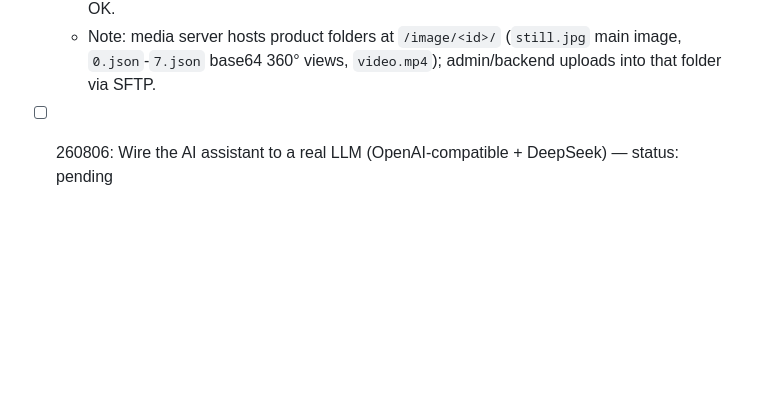
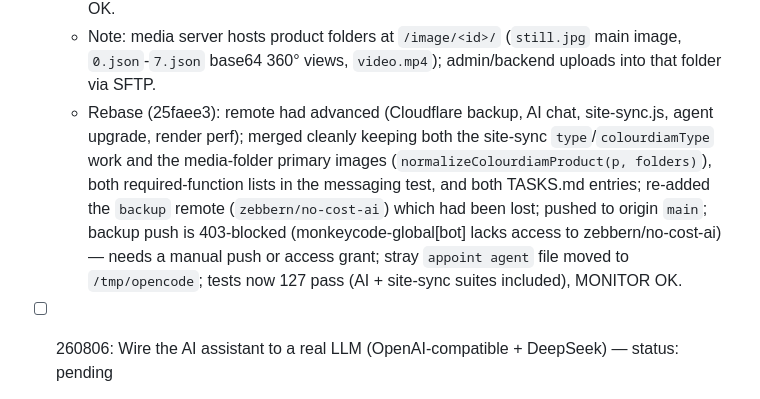
Before and after one commit to dhruvalshah3557-droid/whatsapp-automation, a Markdown page: TASKS.md, the part around the change. Rendered like a GitHub page; blank space fills up the shorter version.

Commit message:
docs(tasks): record merge/rebase resolution + backup remote re-add
Co-authored-by: monkeycode-ai <monkeycode-ai@chaitin.com>
Co-authored-by: monkeycode-ai <monkeycode-ai@chaitin.com>

```diff
--- a/TASKS.md
+++ b/TASKS.md
@@ -103,6 +103,7 @@ This file is the single source of truth for task status. A fresh session reads t
 - [x] 260807: Full-catalogue images from media.colourdiamhk.com + new text chat — status: finished
   - Done: `/api/products` (server + worker) now fetches all 7 pages of the ColourDiam catalogue (641 products) instead of just page 1; primary image becomes `https://media.colourdiamhk.com/image/<id>/still.jpg` when the product has a media folder (index parsed from `media.colourdiamhk.com/image/`), else falls back to the feed path; product coverage went from 32/100 → 614/641 with loadable images; added a `newTextChat()` button (the + icon in the sidebar) that creates a local test chat so messaging can be checked without waiting for webhook events; 75 tests pass, MONITOR OK.
   - Note: media server hosts product folders at `/image/<id>/` (`still.jpg` main image, `0.json`-`7.json` base64 360° views, `video.mp4`); admin/backend uploads into that folder via SFTP.
+  - Rebase (25faee3): remote had advanced (Cloudflare backup, AI chat, site-sync.js, agent upgrade, render perf); merged cleanly keeping both the site-sync `type`/`colourdiamType` work and the media-folder primary images (`normalizeColourdiamProduct(p, folders)`), both required-function lists in the messaging test, and both TASKS.md entries; re-added the `backup` remote (`zebbern/no-cost-ai`) which had been lost; pushed to origin `main`; backup push is 403-blocked (monkeycode-global[bot] lacks access to zebbern/no-cost-ai) — needs a manual push or access grant; stray `appoint agent` file moved to `/tmp/opencode`; tests now 127 pass (AI + site-sync suites included), MONITOR OK.
 
 - [ ] 260806: Wire the AI assistant to a real LLM (OpenAI-compatible + DeepSeek) — status: pending
   - Done: added a server-side `/api/llm` proxy (server + worker) that forwards chat requests to any OpenAI-compatible endpoint (works for DeepSeek too) using `USER_LLM_BASE_URL` / `USER_LLM_MODEL` / `USER_LLM_API_KEY` env vars, so the key never lives in the browser; `/api/health` now reports `ai` when configured; app calls the proxy automatically and falls back to a browser-configured key; AI status badge turns online when the server has LLM configured; SW bumped to `colourdiam-msg-v14`; 8 new tests (50 total pass); MONITOR OK; preview URL updated in monitor/agent scripts.
```
